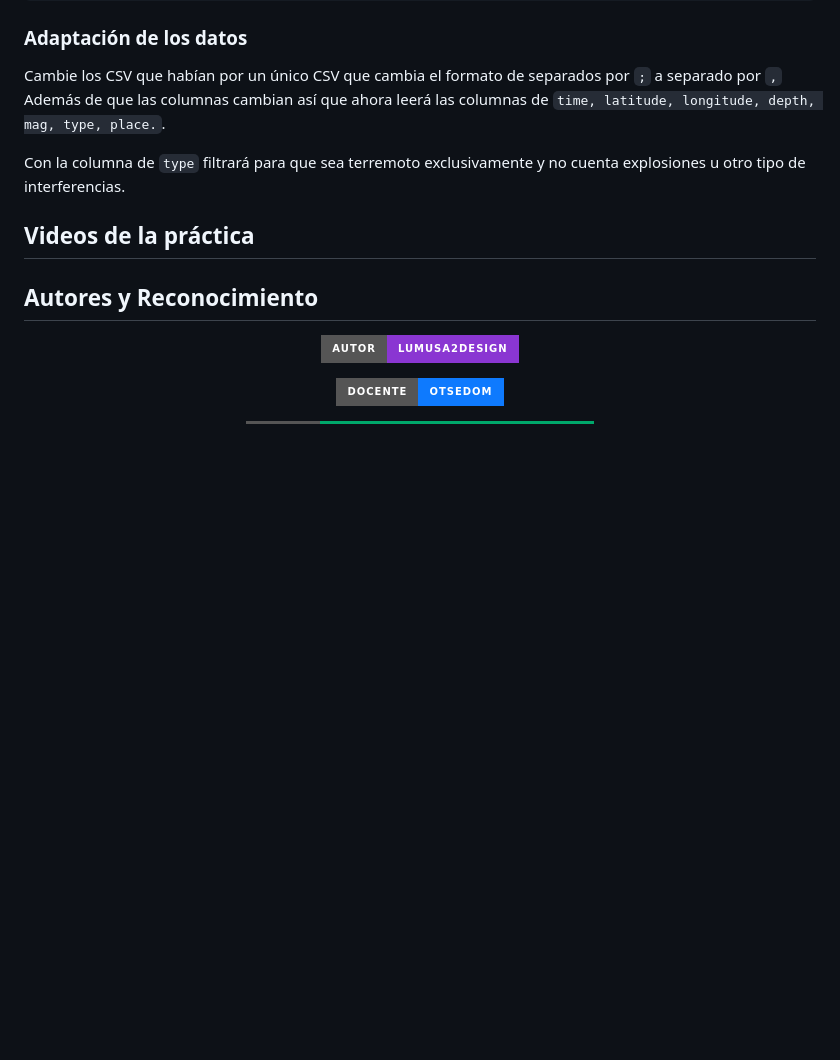
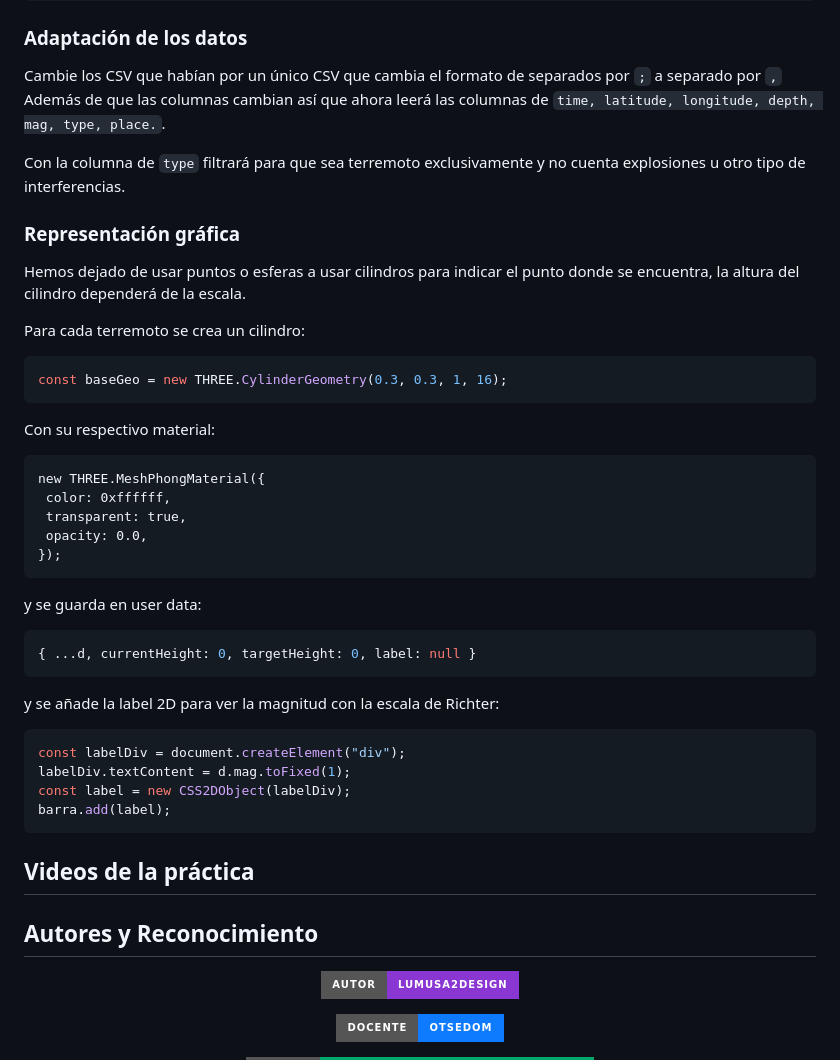
Before and after one commit to lumusa2design/Computer-graphics, a Markdown page: practica8/README.md, the part around the change. GitHub-like rendering; badges without logos; blank space fills up the shorter version.

Commit message:
representation

````diff
--- a/practica8/README.md
+++ b/practica8/README.md
@@ -420,6 +420,42 @@ camcontrols.enableDamping = true;
 
  Con la columna de `type` filtrará para que sea terremoto exclusivamente y no cuenta explosiones u otro tipo de interferencias.
 
+ ### Representación gráfica
+
+ Hemos dejado de usar puntos o esferas a usar cilindros para indicar el punto donde se encuentra, la altura del cilindro dependerá de la escala.
+
+ Para cada terremoto se crea un cilindro:
+
+ ```js
+ const baseGeo = new THREE.CylinderGeometry(0.3, 0.3, 1, 16);
+ ```
+
+ Con su respectivo material:
+
+ ```
+ new THREE.MeshPhongMaterial({
+  color: 0xffffff,
+  transparent: true,
+  opacity: 0.0,
+});
+ ```
+
+ y se guarda en user data:
+
+ ```js
+ { ...d, currentHeight: 0, targetHeight: 0, label: null }
+ ```
+
+ y se añade la label 2D para ver la magnitud con la escala de Richter:
+
+ ```js
+ const labelDiv = document.createElement("div");
+labelDiv.textContent = d.mag.toFixed(1);
+const label = new CSS2DObject(labelDiv);
+barra.add(label);
+ ```
+
+
 
 ## Videos de la práctica
 
````
